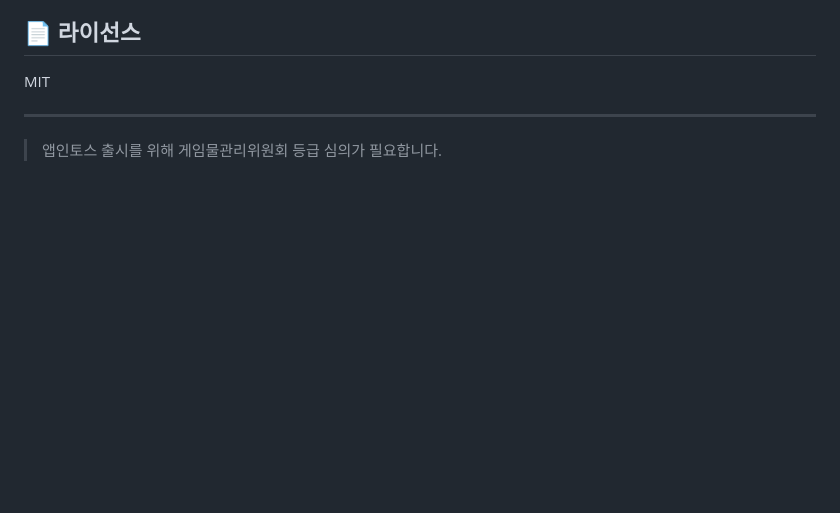
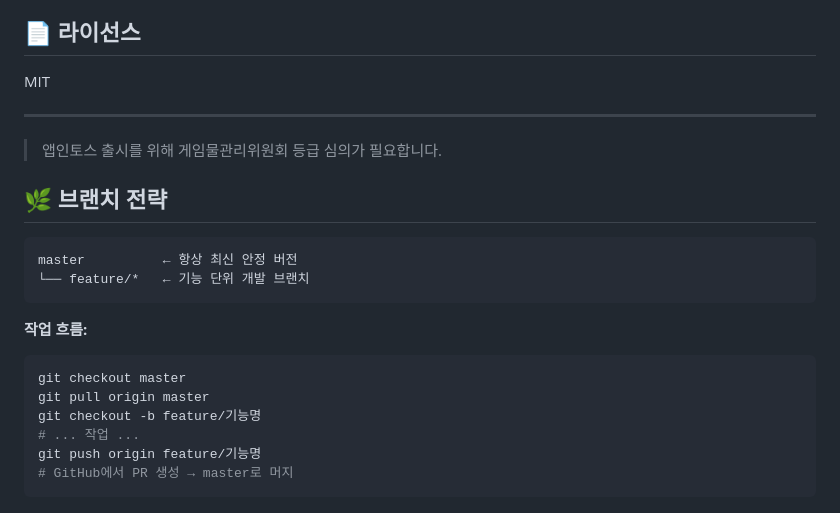
Before and after one commit to DoyoubK/sling-god, a Markdown page: README.md, the part around the change. GitHub-like rendering; blank space fills up the shorter version.

Commit message:
chore: PR 템플릿 추가, README 브랜치 전략 안내 추가

````diff
--- a/README.md
+++ b/README.md
@@ -114,3 +114,20 @@ MIT
 ---
 
 > 앱인토스 출시를 위해 게임물관리위원회 등급 심의가 필요합니다.
+
+## 🌿 브랜치 전략
+
+```
+master          ← 항상 최신 안정 버전
+└── feature/*   ← 기능 단위 개발 브랜치
+```
+
+**작업 흐름:**
+```bash
+git checkout master
+git pull origin master
+git checkout -b feature/기능명
+# ... 작업 ...
+git push origin feature/기능명
+# GitHub에서 PR 생성 → master로 머지
+```
````
Also changed, not shown: .github/PULL_REQUEST_TEMPLATE.md (added, +14 -0 lines).
